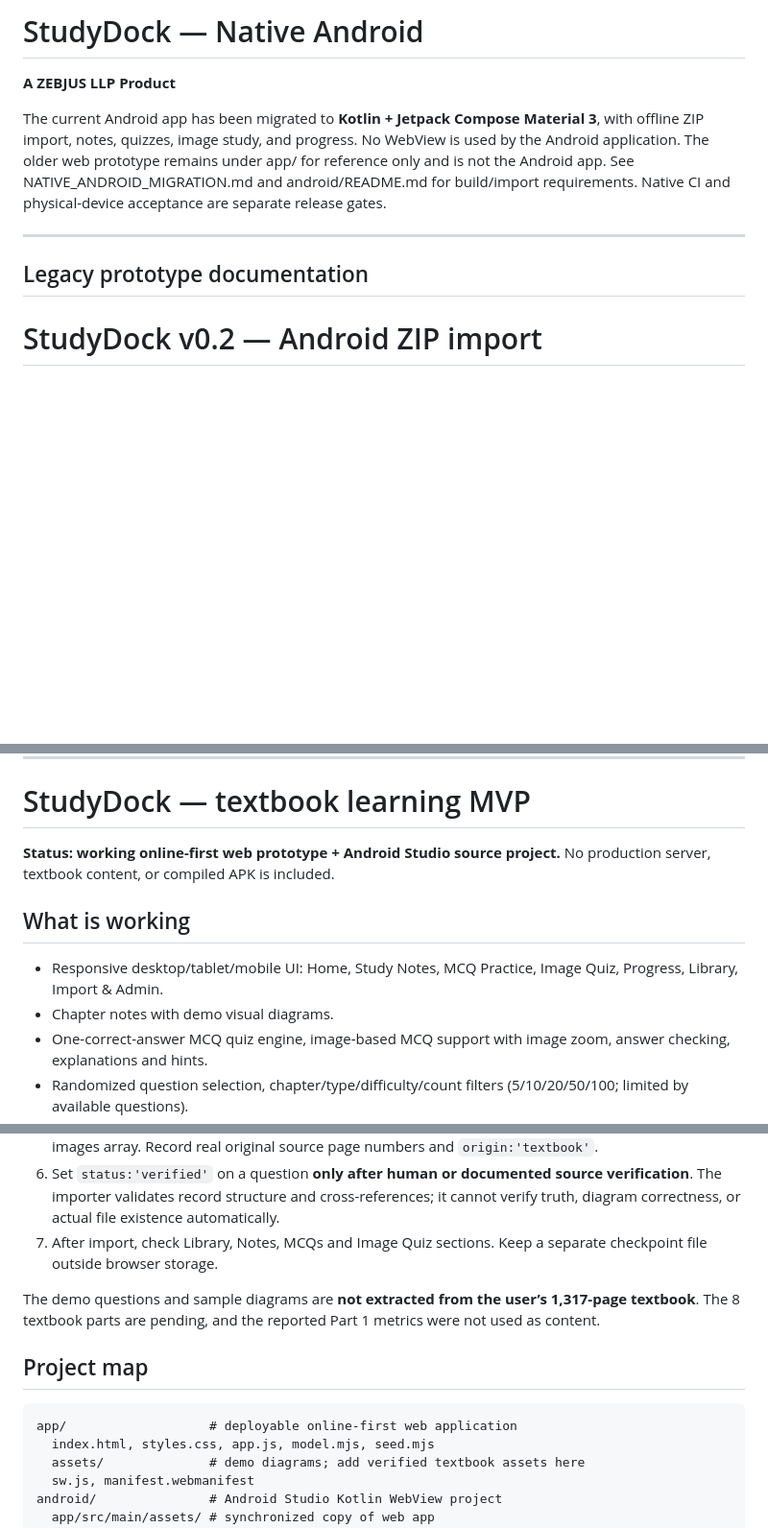
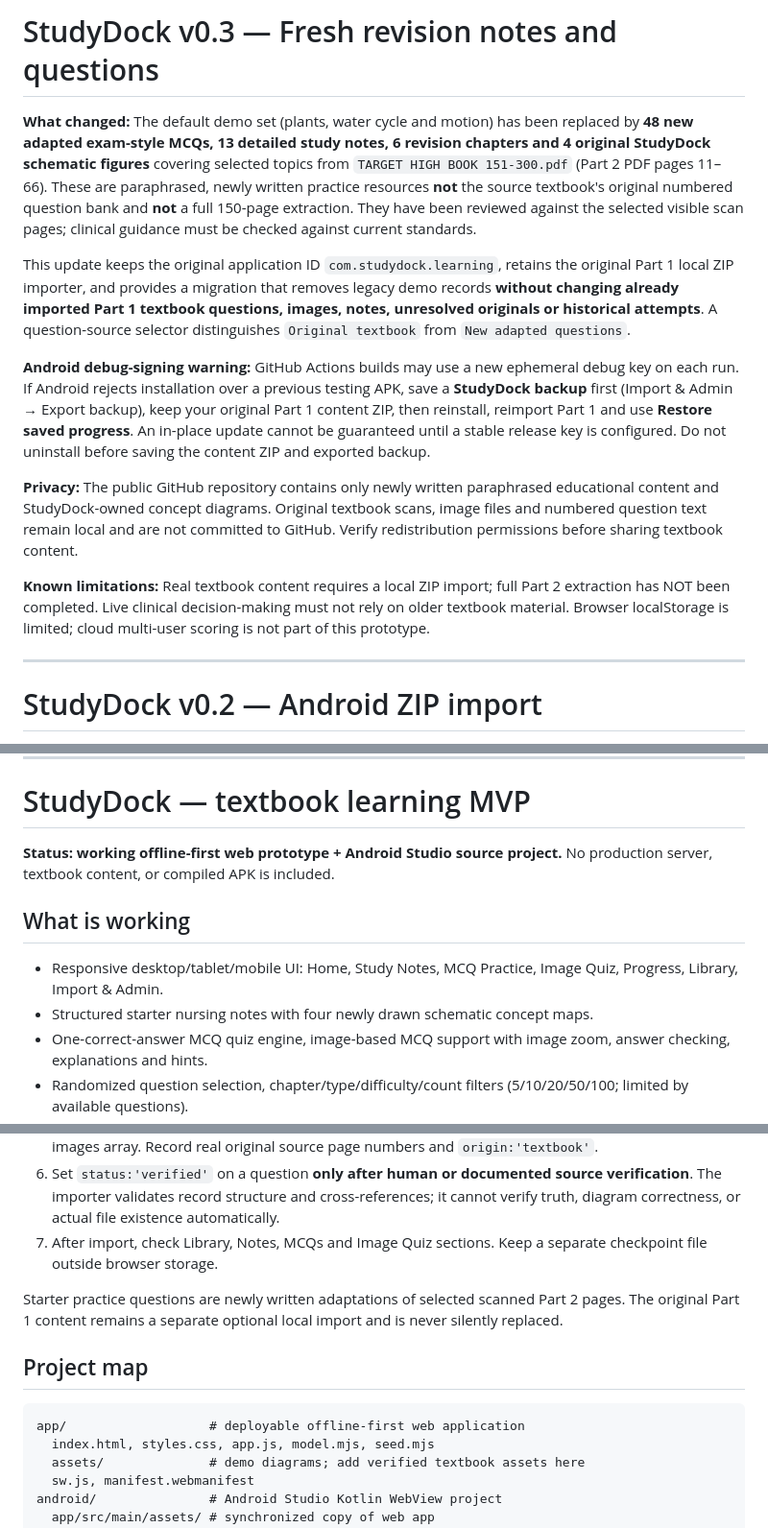
Before and after one commit to chilchiltrips-boop/studydock, a Markdown page: README.md, 3 parts joined by grey strips. Shown at 96% size. GitHub-like rendering; blank space fills up the shorter version.

Commit message:
Refresh StudyDock v0.3: README.md

````diff
--- a/README.md
+++ b/README.md
@@ -1,12 +1,16 @@
-# StudyDock — Native Android
+# StudyDock v0.3 — Fresh revision notes and questions
 
-**A ZEBJUS LLP Product**
+**What changed:** The default demo set (plants, water cycle and motion) has been replaced by **48 new adapted exam-style MCQs, 13 detailed study notes, 6 revision chapters and 4 original StudyDock schematic figures** covering selected topics from `TARGET HIGH BOOK 151-300.pdf` (Part 2 PDF pages 11–66). These are paraphrased, newly written practice resources **not** the source textbook's original numbered question bank and **not** a full 150-page extraction. They have been reviewed against the selected visible scan pages; clinical guidance must be checked against current standards.
 
-The current Android app has been migrated to **Kotlin + Jetpack Compose Material 3**, with offline ZIP import, notes, quizzes, image study, and progress. No WebView is used by the Android application. The older web prototype remains under app/ for reference only and is not the Android app. See NATIVE_ANDROID_MIGRATION.md and android/README.md for build/import requirements. Native CI and physical-device acceptance are separate release gates.
+This update keeps the original application ID `com.studydock.learning`, retains the original Part 1 local ZIP importer, and provides a migration that removes legacy demo records **without changing already imported Part 1 textbook questions, images, notes, unresolved originals or historical attempts**. A question-source selector distinguishes `Original textbook` from `New adapted questions`.
+
+**Android debug-signing warning:** GitHub Actions builds may use a new ephemeral debug key on each run. If Android rejects installation over a previous testing APK, save a **StudyDock backup** first (Import & Admin → Export backup), keep your original Part 1 content ZIP, then reinstall, reimport Part 1 and use **Restore saved progress**. An in-place update cannot be guaranteed until a stable release key is configured. Do not uninstall before saving the content ZIP and exported backup.
+
+**Privacy:** The public GitHub repository contains only newly written paraphrased educational content and StudyDock-owned concept diagrams. Original textbook scans, image files and numbered question text remain local and are not committed to GitHub. Verify redistribution permissions before sharing textbook content.
+
+**Known limitations:** Real textbook content requires a local ZIP import; full Part 2 extraction has NOT been completed. Live clinical decision-making must not rely on older textbook material. Browser localStorage is limited; cloud multi-user scoring is not part of this prototype.
 
 ---
-
-## Legacy prototype documentation
 
 # StudyDock v0.2 — Android ZIP import
 
@@ -20,12 +24,12 @@ This is a prototype with locally stored content and scores, not a secure examina
 
 # StudyDock — textbook learning MVP
 
-**Status: working online-first web prototype + Android Studio source project.** No production server, textbook content, or compiled APK is included.
+**Status: working offline-first web prototype + Android Studio source project.** No production server, textbook content, or compiled APK is included.
 
 ## What is working
 
 - Responsive desktop/tablet/mobile UI: Home, Study Notes, MCQ Practice, Image Quiz, Progress, Library, Import & Admin.
-- Chapter notes with demo visual diagrams.
+- Structured starter nursing notes with four newly drawn schematic concept maps.
 - One-correct-answer MCQ quiz engine, image-based MCQ support with image zoom, answer checking, explanations and hints.
 - Randomized question selection, chapter/type/difficulty/count filters (5/10/20/50/100; limited by available questions).
 - Results and incorrect-question revision saved to device localStorage.
@@ -66,12 +70,12 @@ To sync edits into Android assets:
 6. Set `status:'verified'` on a question **only after human or documented source verification**. The importer validates record structure and cross-references; it cannot verify truth, diagram correctness, or actual file existence automatically.
 7. After import, check Library, Notes, MCQs and Image Quiz sections. Keep a separate checkpoint file outside browser storage.
 
-The demo questions and sample diagrams are **not extracted from the user’s 1,317-page textbook**. The 8 textbook parts are pending, and the reported Part 1 metrics were not used as content.
+Starter practice questions are newly written adaptations of selected scanned Part 2 pages. The original Part 1 content remains a separate optional local import and is never silently replaced.
 
 ## Project map
 
 ```
-app/                   # deployable online-first web application
+app/                   # deployable offline-first web application
   index.html, styles.css, app.js, model.mjs, seed.mjs
   assets/              # demo diagrams; add verified textbook assets here
   sw.js, manifest.webmanifest
````
Also changed, not shown: other parts of README.md (+0 -4 lines).
